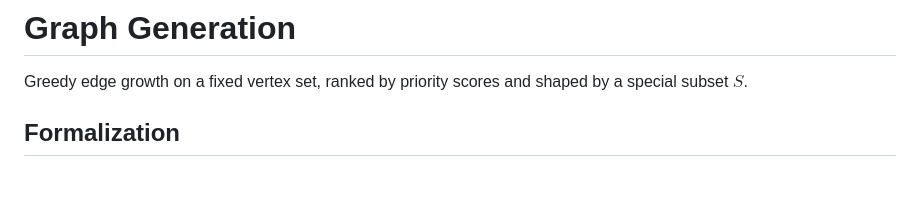
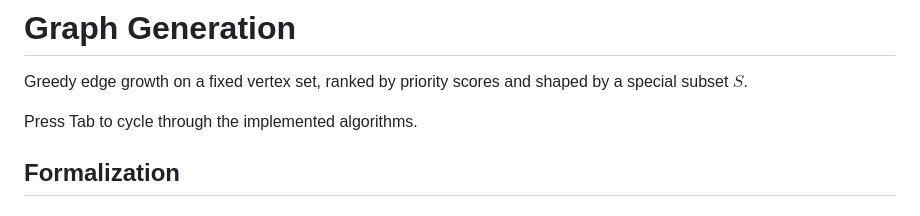
Before and after one commit to SJayV/Graph-Generation, a Markdown page: README.md, the part around the change. GitHub-like rendering; blank space fills up the shorter version.

Commit message:
[Shortest Path Algorithms - Tab-Key Algorithm Switching]: documentation complete

```diff
--- a/README.md
+++ b/README.md
@@ -1,6 +1,8 @@
 # Graph Generation
 
 Greedy edge growth on a fixed vertex set, ranked by priority scores and shaped by a special subset $S$.
+
+Press Tab to cycle through the implemented algorithms.
 
 ## Formalization
 
```
